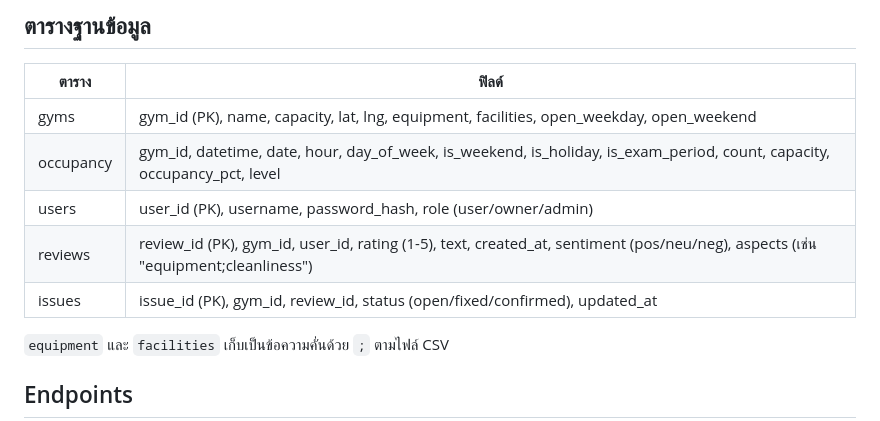
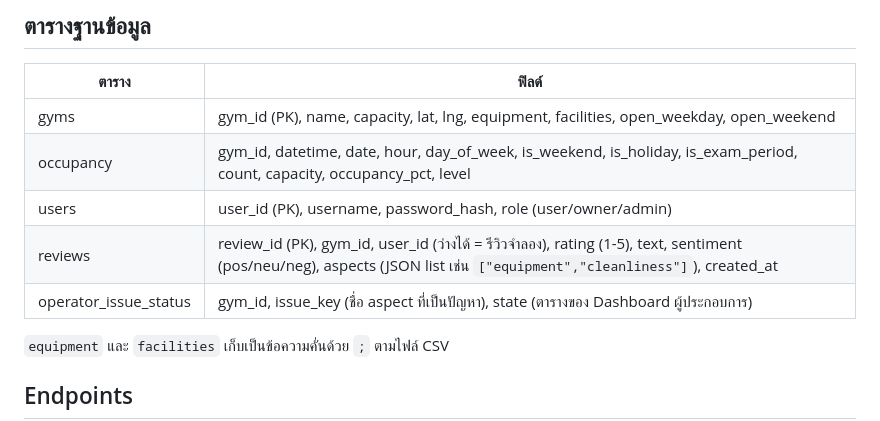
Before and after one commit to chinawat2005-droid/SCS2-7-Fitness-Facility-occupancy-Prediction-and-Service-Recommendation-System, a Markdown page: API.md, the part around one of its changes. Drawn GitHub-style.

```diff
--- a/API.md
+++ b/API.md
@@ -13,8 +13,8 @@ Base URL (ตอนพัฒนา): `http://localhost:8000`
 | gyms | gym_id (PK), name, capacity, lat, lng, equipment, facilities, open_weekday, open_weekend |
 | occupancy | gym_id, datetime, date, hour, day_of_week, is_weekend, is_holiday, is_exam_period, count, capacity, occupancy_pct, level |
 | users | user_id (PK), username, password_hash, role (user/owner/admin) |
-| reviews | review_id (PK), gym_id, user_id, rating (1-5), text, created_at, sentiment (pos/neu/neg), aspects (เช่น "equipment;cleanliness") |
-| issues | issue_id (PK), gym_id, review_id, status (open/fixed/confirmed), updated_at |
+| reviews | review_id (PK), gym_id, user_id (ว่างได้ = รีวิวจำลอง), rating (1-5), text, sentiment (pos/neu/neg), aspects (JSON list เช่น `["equipment","cleanliness"]`), created_at |
+| operator_issue_status | gym_id, issue_key (ชื่อ aspect ที่เป็นปัญหา), state (ตารางของ Dashboard ผู้ประกอบการ) |
 
 `equipment` และ `facilities` เก็บเป็นข้อความคั่นด้วย `;` ตามไฟล์ CSV
 
```
Also changed, not shown: other parts of API.md (+40 -17 lines).
